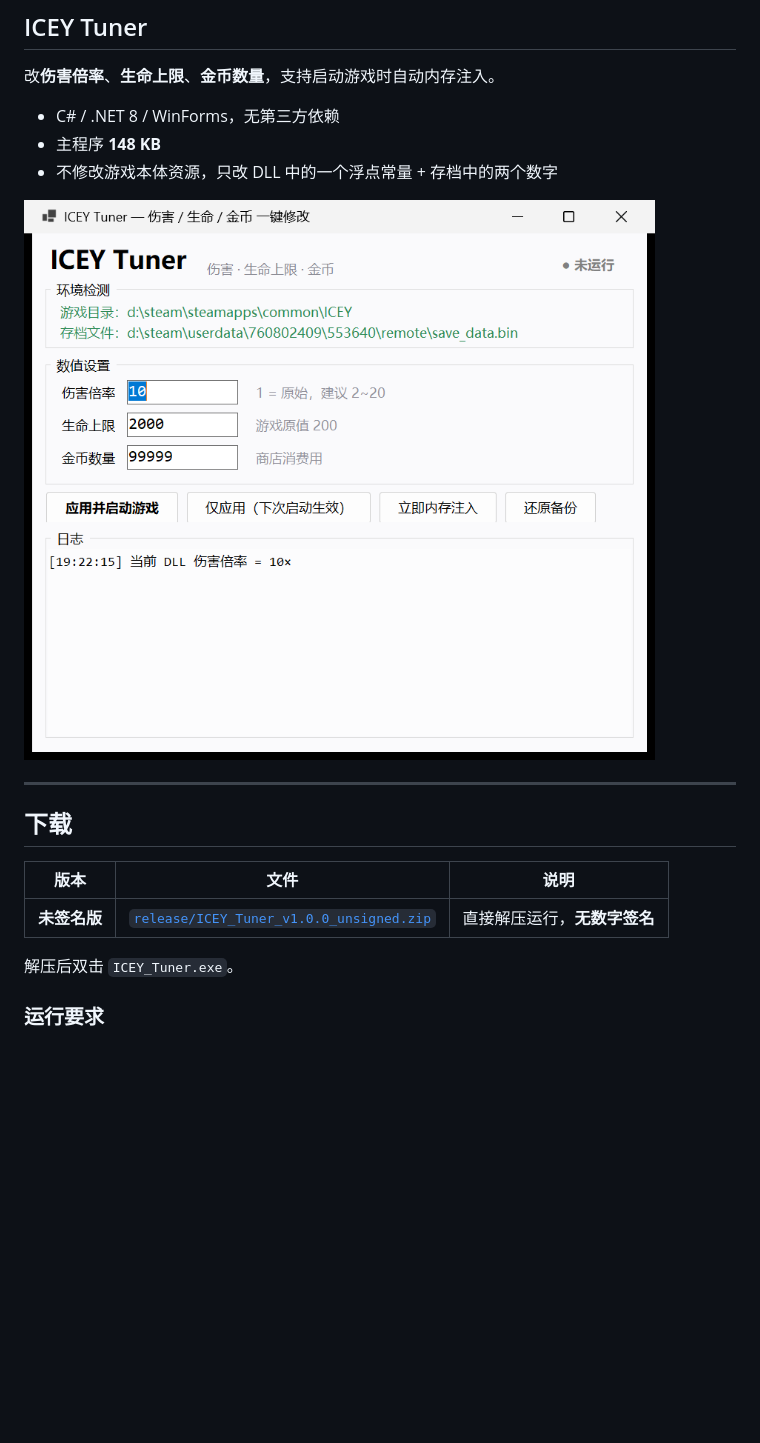
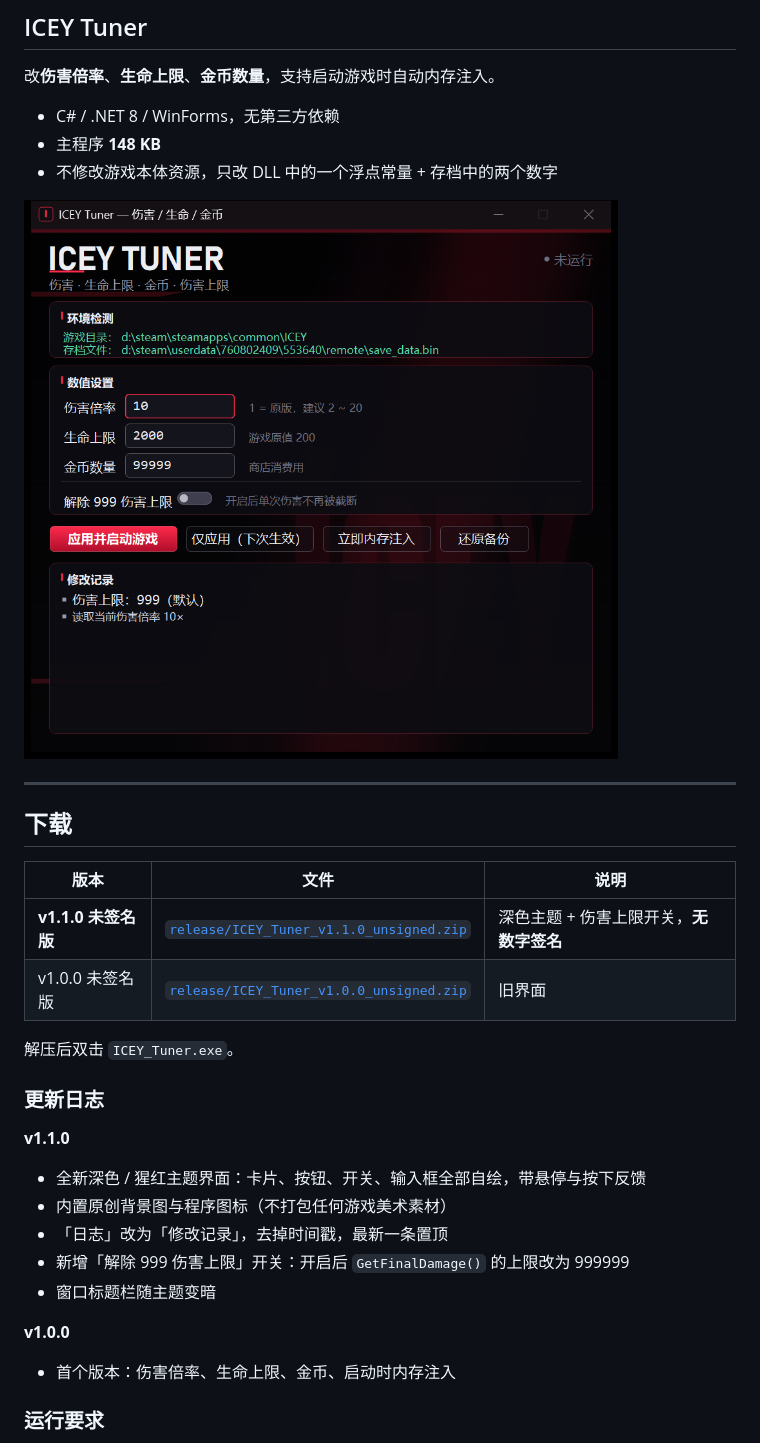
Before and after one commit to dacta-yzy/ICEY-Project-Rise-to-God, a Markdown page: README.md, the part around one of its changes. GitHub-like rendering; pictures changed too: docs/screenshot.png; blank space fills up the shorter version.

Commit message:
feat(ui): dark crimson theme, custom controls, history panel, override 999 damage cap

```diff
--- a/README.md
+++ b/README.md
@@ -22,9 +22,24 @@
 
 | 版本 | 文件 | 说明 |
 |---|---|---|
-| **未签名版** | [`release/ICEY_Tuner_v1.0.0_unsigned.zip`](release/ICEY_Tuner_v1.0.0_unsigned.zip) | 直接解压运行，**无数字签名** |
+| **v1.1.0 未签名版** | [`release/ICEY_Tuner_v1.1.0_unsigned.zip`](release/ICEY_Tuner_v1.1.0_unsigned.zip) | 深色主题 + 伤害上限开关，**无数字签名** |
+| v1.0.0 未签名版 | [`release/ICEY_Tuner_v1.0.0_unsigned.zip`](release/ICEY_Tuner_v1.0.0_unsigned.zip) | 旧界面 |
 
 解压后双击 `ICEY_Tuner.exe`。
+
+### 更新日志
+
+**v1.1.0**
+
+- 全新深色 / 猩红主题界面：卡片、按钮、开关、输入框全部自绘，带悬停与按下反馈
+- 内置原创背景图与程序图标（不打包任何游戏美术素材）
+- 「日志」改为「修改记录」，去掉时间戳，最新一条置顶
+- 新增「解除 999 伤害上限」开关：开启后 `GetFinalDamage()` 的上限改为 999999
+- 窗口标题栏随主题变暗
+
+**v1.0.0**
+
+- 首个版本：伤害倍率、生命上限、金币、启动时内存注入
 
 ### 运行要求
 
```
Also changed, not shown: other parts of README.md (+4 -0 lines), src/Assets/bg.png (added), 7 other files.
